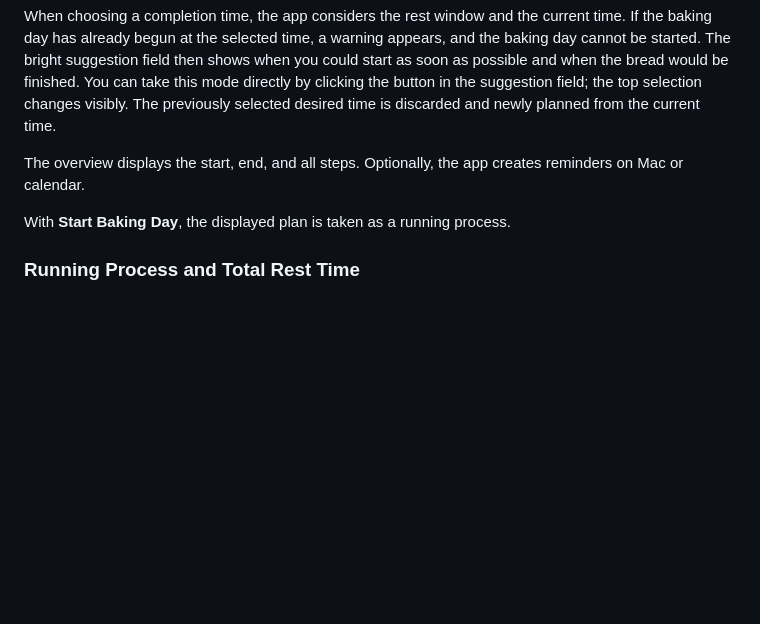
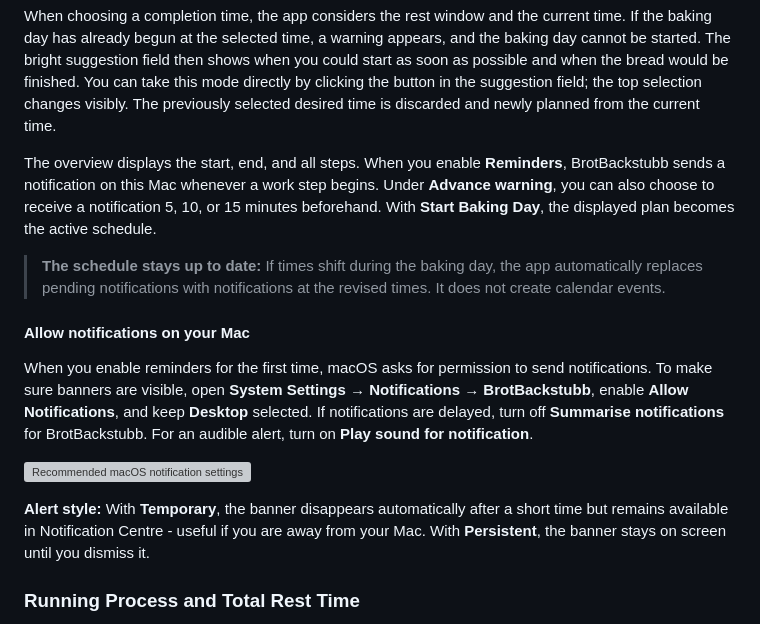
Before and after one commit to 6j8mbtwbz2-cyber/markus-ball-app-support, a Markdown page: brotbackstubb/source/manual-en.md, the part around the change. GitHub-like rendering; blank space fills up the shorter version; grey boxes are pictures that could not be loaded.

```diff
--- a/brotbackstubb/source/manual-en.md
+++ b/brotbackstubb/source/manual-en.md
@@ -150,9 +150,17 @@ Open the Baking Day Planner on a recipe card. You can start as soon as possible
 
 When choosing a completion time, the app considers the rest window and the current time. If the baking day has already begun at the selected time, a warning appears, and the baking day cannot be started. The bright suggestion field then shows when you could start as soon as possible and when the bread would be finished. You can take this mode directly by clicking the button in the suggestion field; the top selection changes visibly. The previously selected desired time is discarded and newly planned from the current time.
 
-The overview displays the start, end, and all steps. Optionally, the app creates reminders on Mac or calendar.
+The overview displays the start, end, and all steps. When you enable **Reminders**, BrotBackstubb sends a notification on this Mac whenever a work step begins. Under **Advance warning**, you can also choose to receive a notification 5, 10, or 15 minutes beforehand. With **Start Baking Day**, the displayed plan becomes the active schedule.
 
-With **Start Baking Day**, the displayed plan is taken as a running process.
+> **The schedule stays up to date:** If times shift during the baking day, the app automatically replaces pending notifications with notifications at the revised times. It does not create calendar events.
+
+#### Allow notifications on your Mac
+
+When you enable reminders for the first time, macOS asks for permission to send notifications. To make sure banners are visible, open **System Settings → Notifications → BrotBackstubb**, enable **Allow Notifications**, and keep **Desktop** selected. If notifications are delayed, turn off **Summarise notifications** for BrotBackstubb. For an audible alert, turn on **Play sound for notification**.
+
+![Recommended macOS notification settings for BrotBackstubb](../en/images/notification-settings.png)
+
+**Alert style:** With **Temporary**, the banner disappears automatically after a short time but remains available in Notification Centre - useful if you are away from your Mac. With **Persistent**, the banner stays on screen until you dismiss it.
 
 ### Running Process and Total Rest Time
 
```
Also changed, not shown: brotbackstubb/source/manual-de.md (+11 -1 lines).
